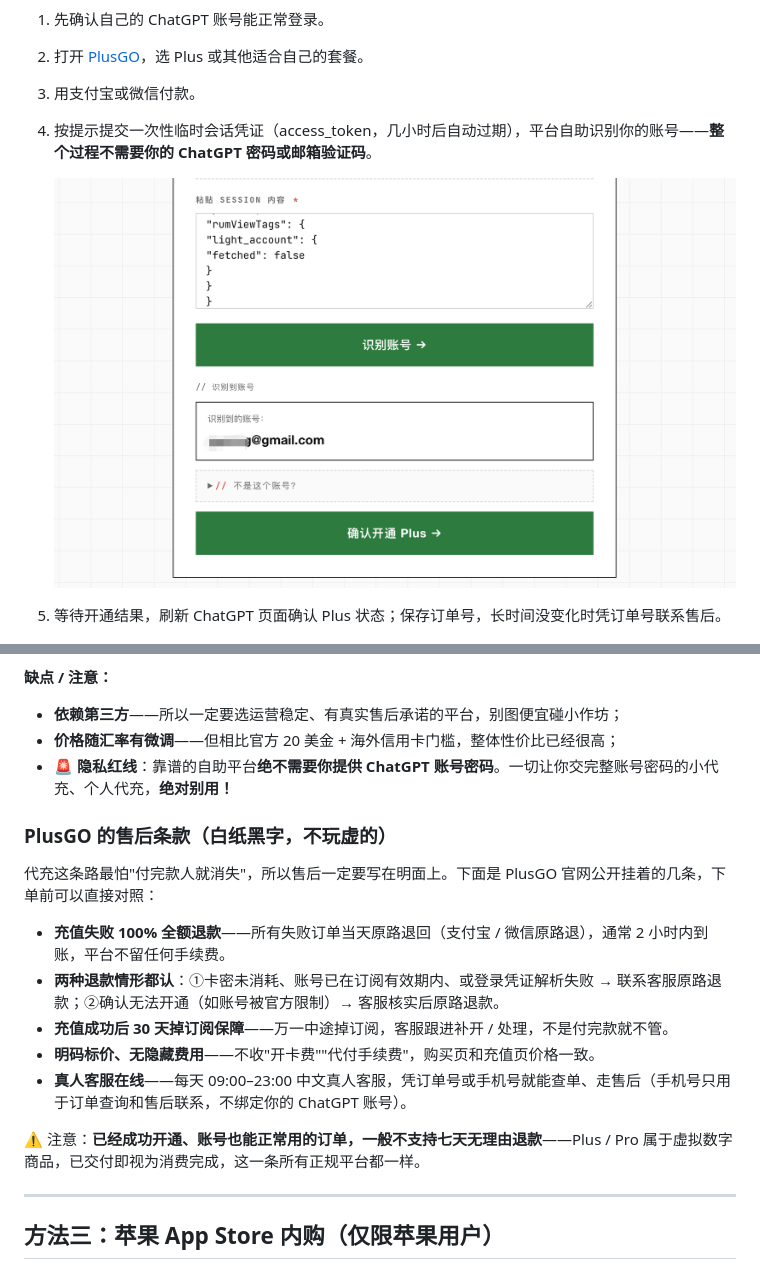
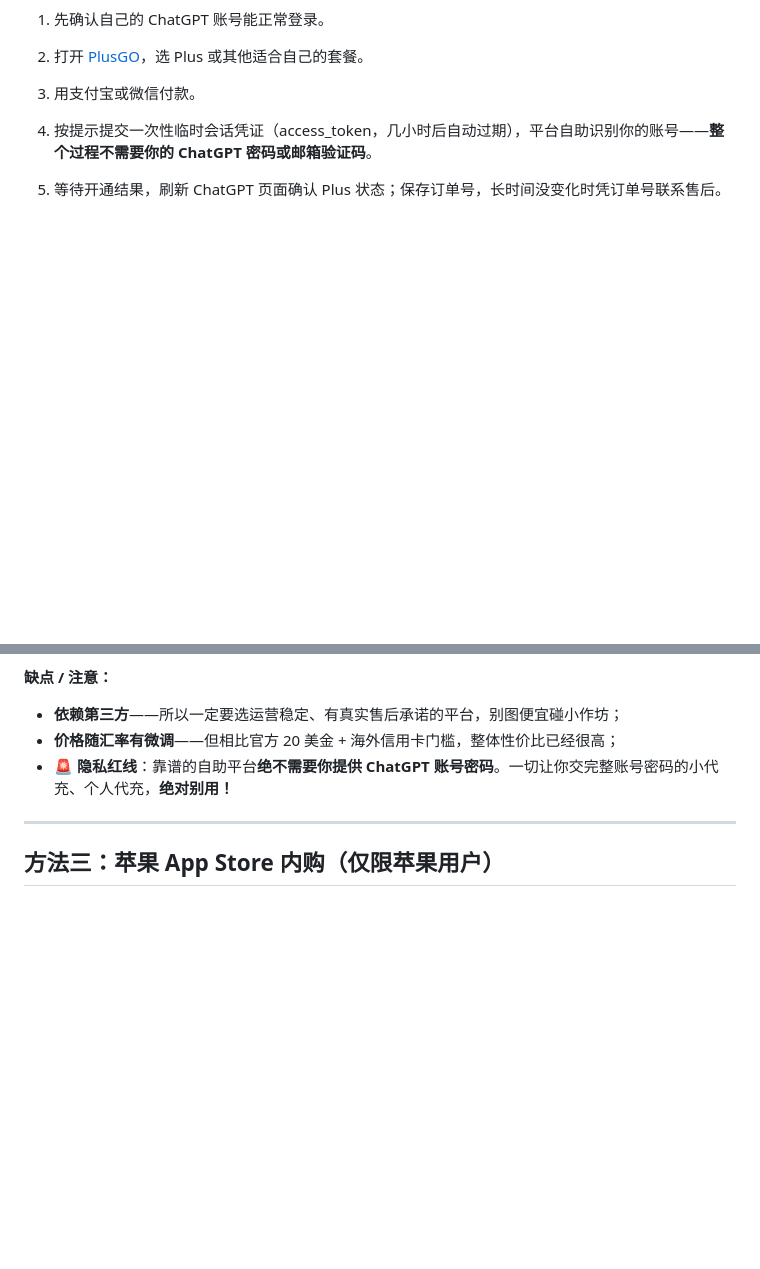
Before and after one commit to duck-gogo/chatgpt-plus-tutorial, a Markdown page: README.md, 2 parts joined by grey strips. GitHub-like rendering; blank space fills up the shorter version.

```diff
--- a/README.md
+++ b/README.md
@@ -108,9 +111,6 @@
 2. 打开 <a href="https://plusgo.pro/?utm_source=github01" target="_blank" rel="noopener">PlusGO</a>，选 Plus 或其他适合自己的套餐。
 3. 用支付宝或微信付款。
 4. 按提示提交一次性临时会话凭证（access_token，几小时后自动过期），平台自助识别你的账号——**整个过程不需要你的 ChatGPT 密码或邮箱验证码**。
-
-   ![粘贴 session 内容，平台自助识别账号，无需密码或验证码](./assets/images/plusgo-session.png)
-
 5. 等待开通结果，刷新 ChatGPT 页面确认 Plus 状态；保存订单号，长时间没变化时凭订单号联系售后。
 
    ![ChatGPT Plus 已激活，可立即使用](./assets/images/plusgo-success.png)
@@ -129,18 +129,6 @@
 - **依赖第三方**——所以一定要选运营稳定、有真实售后承诺的平台，别图便宜碰小作坊；
 - **价格随汇率有微调**——但相比官方 20 美金 + 海外信用卡门槛，整体性价比已经很高；
 - **🚨 隐私红线**：靠谱的自助平台**绝不需要你提供 ChatGPT 账号密码**。一切让你交完整账号密码的小代充、个人代充，**绝对别用！**
-
-### PlusGO 的售后条款（白纸黑字，不玩虚的）
-
-代充这条路最怕"付完款人就消失"，所以售后一定要写在明面上。下面是 PlusGO 官网公开挂着的几条，下单前可以直接对照：
-
-- **充值失败 100% 全额退款**——所有失败订单当天原路退回（支付宝 / 微信原路退），通常 2 小时内到账，平台不留任何手续费。
-- **两种退款情形都认**：①卡密未消耗、账号已在订阅有效期内、或登录凭证解析失败 → 联系客服原路退款；②确认无法开通（如账号被官方限制）→ 客服核实后原路退款。
-- **充值成功后 30 天掉订阅保障**——万一中途掉订阅，客服跟进补开 / 处理，不是付完款就不管。
-- **明码标价、无隐藏费用**——不收"开卡费""代付手续费"，购买页和充值页价格一致。
-- **真人客服在线**——每天 09:00–23:00 中文真人客服，凭订单号或手机号就能查单、走售后（手机号只用于订单查询和售后联系，不绑定你的 ChatGPT 账号）。
-
-⚠️ 注意：**已经成功开通、账号也能正常用的订单，一般不支持七天无理由退款**——Plus / Pro 属于虚拟数字商品，已交付即视为消费完成，这一条所有正规平台都一样。
 
 ------
 
```
Also changed, not shown: other parts of README.md (+12 -9 lines), assets/images/plusgo-homepage.png (added), assets/images/plusgo-invoice.png (added).
